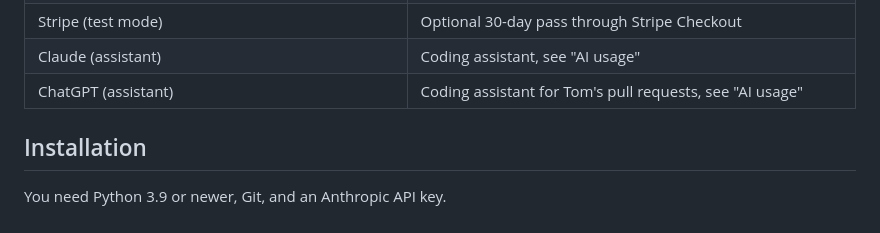
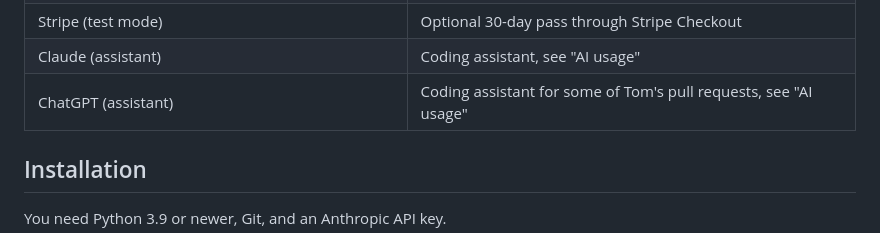
Before and after one commit to Matdimon90/student-meal-planner, a Markdown page: README.md, the part around the change. Rendered like a GitHub page.

Commit message:
Say that ChatGPT prepared some of Tom's pull requests

```diff
--- a/README.md
+++ b/README.md
@@ -42,7 +42,7 @@ How we work together: [`CONTRIBUTING.md`](CONTRIBUTING.md).
 | Unsplash | Dish photos, free licence, credits in `public/img/dishes/CREDITS.md` |
 | Stripe (test mode) | Optional 30-day pass through Stripe Checkout |
 | Claude (assistant) | Coding assistant, see "AI usage" |
-| ChatGPT (assistant) | Coding assistant for Tom's pull requests, see "AI usage" |
+| ChatGPT (assistant) | Coding assistant for some of Tom's pull requests, see "AI usage" |
 
 ## Installation
 
```
